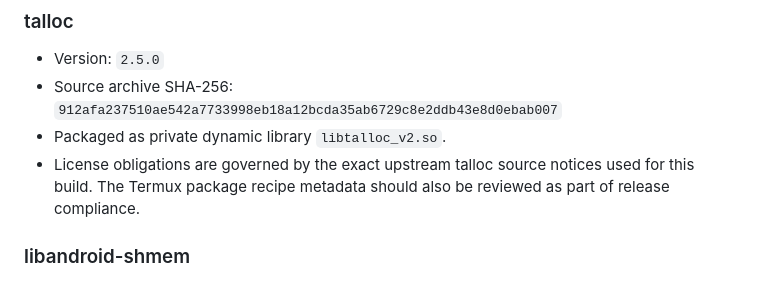
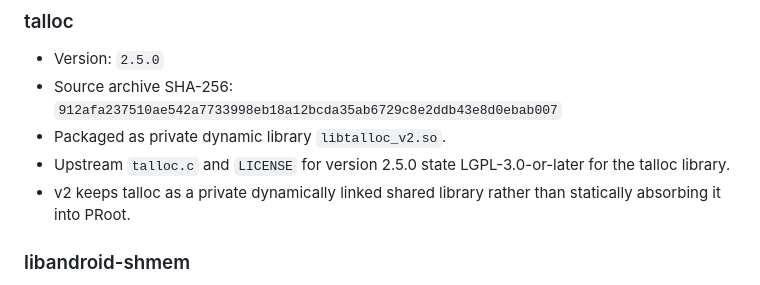
Before and after one commit to bayurohmat608-create/v2, a Markdown page: THIRD_PARTY_RUNTIME.md, the part around the change. Drawn GitHub-style.

Commit message:
docs(runtime): clarify verified talloc LGPL license

```diff
--- a/THIRD_PARTY_RUNTIME.md
+++ b/THIRD_PARTY_RUNTIME.md
@@ -97,9 +97,10 @@ not make Antigravity part of the managed runtime.
 - Source archive SHA-256:
   `912afa237510ae542a7733998eb18a12bcda35ab6729c8e2ddb43e8d0ebab007`
 - Packaged as private dynamic library `libtalloc_v2.so`.
-- License obligations are governed by the exact upstream talloc source notices
-  used for this build. The Termux package recipe metadata should also be
-  reviewed as part of release compliance.
+- Upstream `talloc.c` and `LICENSE` for version 2.5.0 state
+  LGPL-3.0-or-later for the talloc library.
+- v2 keeps talloc as a private dynamically linked shared library rather than
+  statically absorbing it into PRoot.
 
 ### libandroid-shmem
 
```
